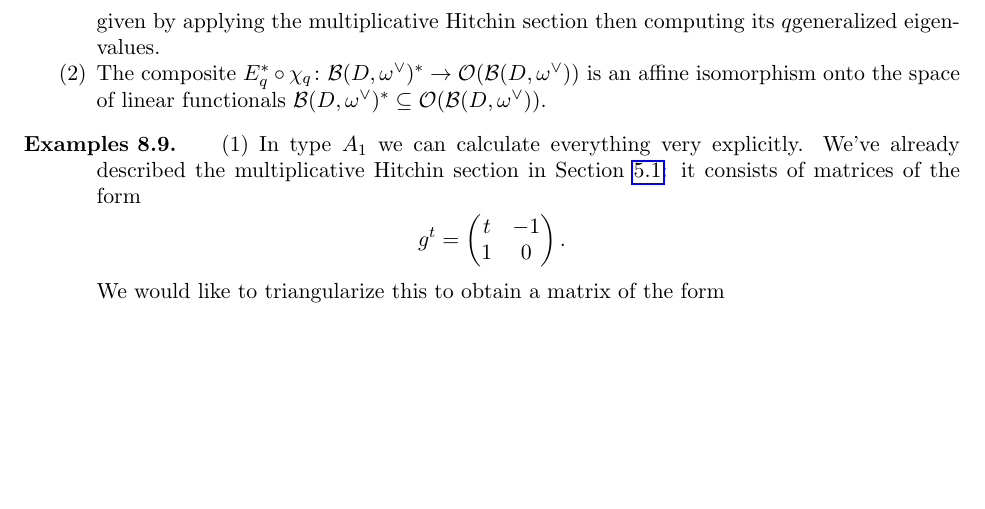
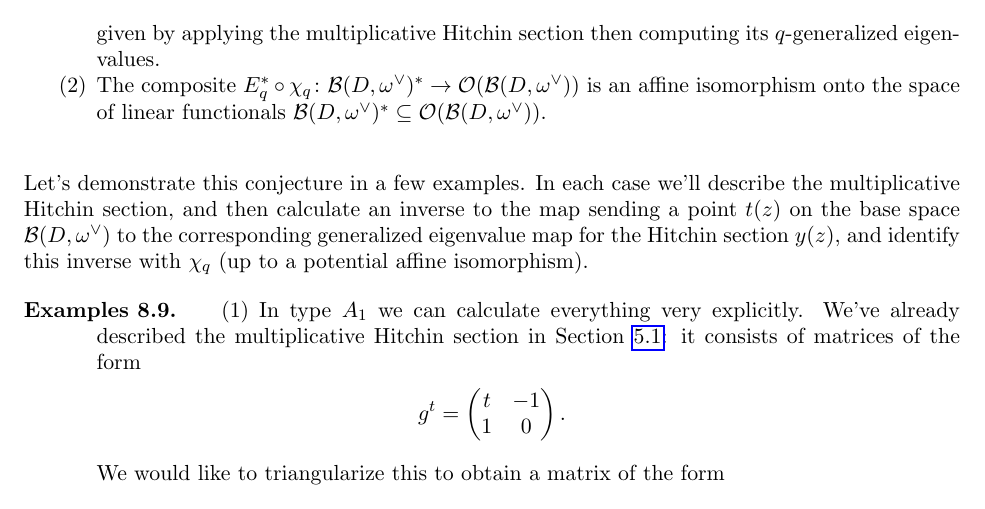
Before and after one commit to chrisjelliott/Mult-Hitchin, a LaTeX paper (Mult_Hitchin_11_18_draft.tex): part of page 45 of 49 before the commit and part of page 45 of 50 after it, cut so that both start at the same text, the shorter picture padded with empty space. Compiled offline with pdfLaTeX.

Commit message:
Edits of conjecture statement and motivation

```diff
--- a/Mult_Hitchin_11_18_draft.tex
+++ b/Mult_Hitchin_11_18_draft.tex
@@ -1440,11 +1440,13 @@ The result is, in particular, and after restricting to a formal neighbourhood of
 \begin{enumerate}
 \item For any $q$, every element of $g(z)$ of $\mhitch^\fr_G(\bb{CP}^1, D, \omega^\vee)$ has a unique $q$ generalized eigenvalue, and therefore there is a well-defined map
 \[E_q \colon \mc B(D,\omega^\vee) \to T[[z^{-1}]] \sub G[[z^{-1}]]\]
-given by applying the multiplicative Hitchin section then computing its $q$generalized eigenvalues.
+given by applying the multiplicative Hitchin section then computing its $q$-generalized eigenvalues.
 
 \item The composite $E_q^* \circ \chi_q \colon \mc B(D,\omega^\vee)^* \to \OO(\mc B(D,\omega^\vee))$ is an affine isomorphism onto the space of linear functionals $\mc B(D,\omega^\vee)^* \sub \OO(\mc B(D,\omega^\vee))$.
 \end{enumerate}
 \end{conjecture}
+
+Let's demonstrate this conjecture in a few examples.  In each case we'll describe the multiplicative Hitchin section, and then calculate an inverse to the map sending a point $t(z)$ on the base space $\mc B(D,\omega^\vee)$ to the corresponding generalized eigenvalue map for the Hitchin section $y(z)$, and identify this inverse with $\chi_q$ (up to a potential affine isomorphism).
 
 \begin{examples}
 \begin{enumerate}
```
Also changed, not shown: 1 other file.
